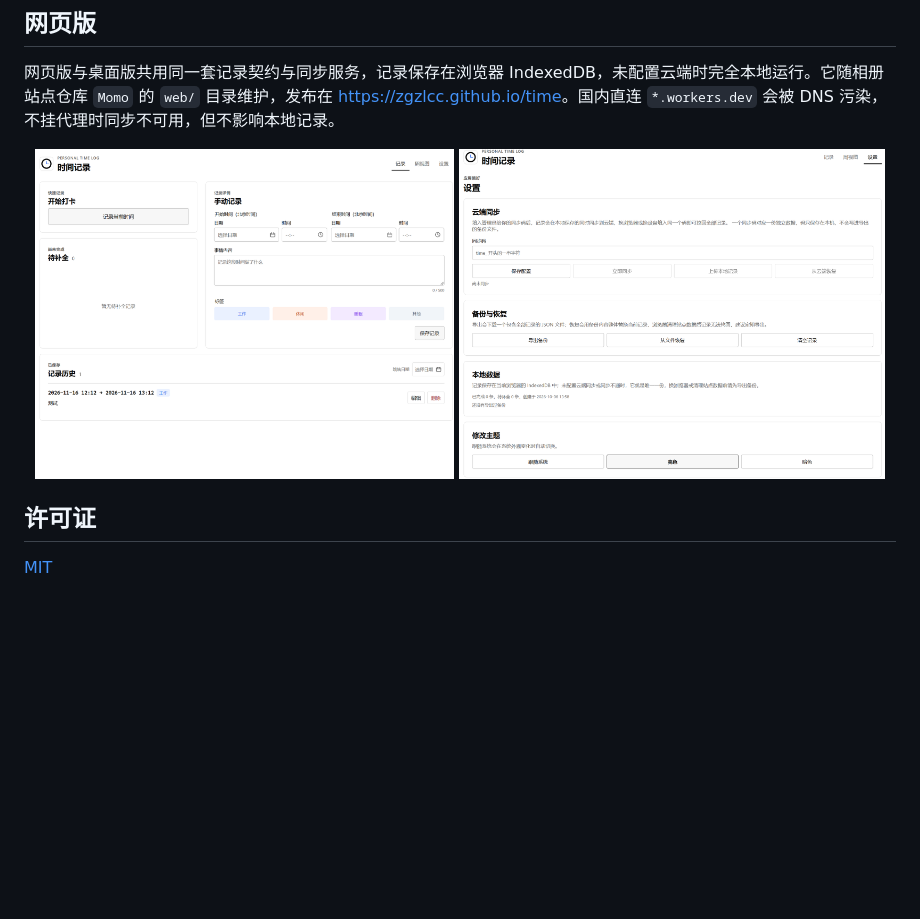
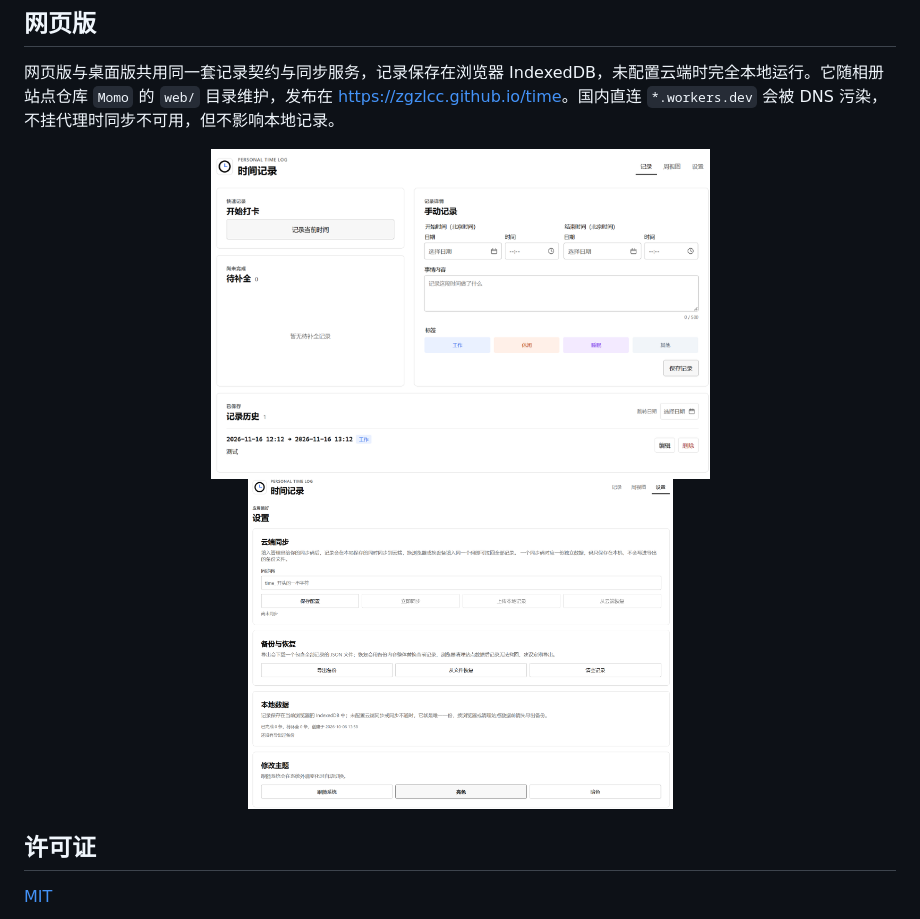
Before and after one commit to ZGZLCC/time, a Markdown page: README.md, the part around the change. GitHub-like rendering; pictures changed too: docs/images/web-records.png, docs/images/web-settings.png; blank space fills up the shorter version.

Commit message:
网页版两张截图按内容裁剪并统一高度
web-records 去掉底部 230px 空白，web-settings 去掉 8px；两张改为只设置高度 330px，宽度按比例（499/426），渲染时等高。

```diff
--- a/README.md
+++ b/README.md
@@ -81,8 +81,8 @@ Vue 前端负责界面与交互，Rust 后端作为时间规则、重叠校验
 网页版与桌面版共用同一套记录契约与同步服务，记录保存在浏览器 IndexedDB，未配置云端时完全本地运行。它随相册站点仓库 `Momo` 的 `web/` 目录维护，发布在 <https://zgzlcc.github.io/time>。国内直连 `*.workers.dev` 会被 DNS 污染，不挂代理时同步不可用，但不影响本地记录。
 
 <p align="center">
-  <img src="docs/images/web-records.png" width="419" height="330" alt="网页版记录页">
-  <img src="docs/images/web-settings.png" width="426" height="330" alt="网页版设置页：云端同步、备份与恢复、本地数据与主题">
+  <img src="docs/images/web-records.png" height="330" alt="网页版记录页">
+  <img src="docs/images/web-settings.png" height="330" alt="网页版设置页：云端同步、备份与恢复、本地数据与主题">
 </p>
 
 ## 许可证
```
